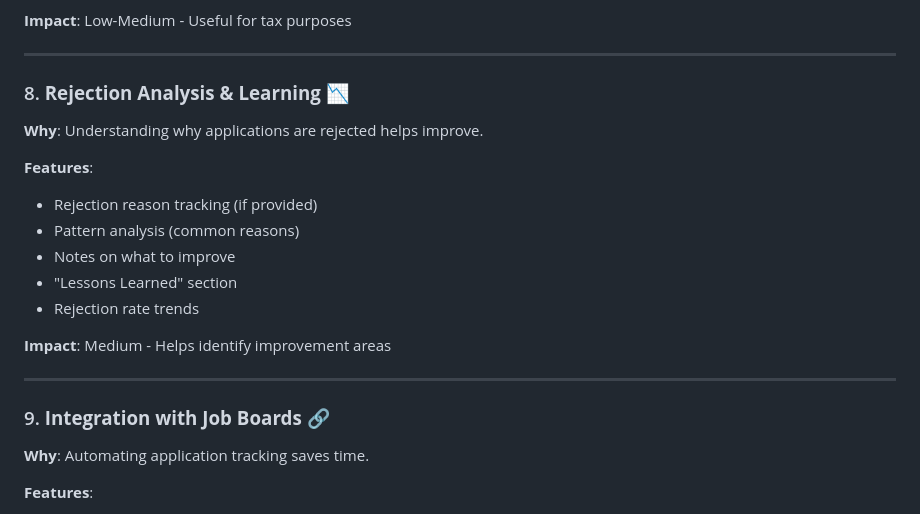
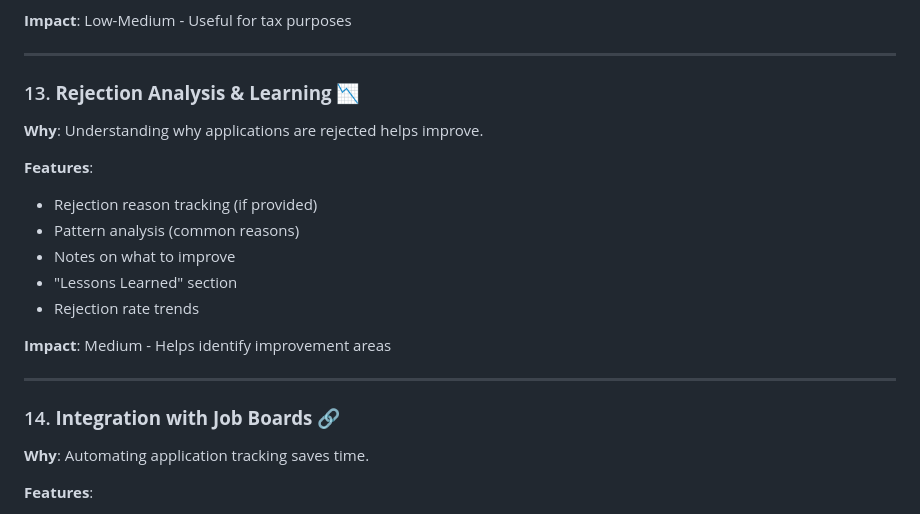
Before and after one commit to KarMarsten/UseYourTools, a Markdown page: FEATURE_IDEAS.md, the part around one of its changes. Rendered like a GitHub page.

```diff
--- a/FEATURE_IDEAS.md
+++ b/FEATURE_IDEAS.md
@@ -178,7 +178,7 @@
 
 ---
 
-### 8. **Rejection Analysis & Learning** 📉
+### 13. **Rejection Analysis & Learning** 📉
 **Why**: Understanding why applications are rejected helps improve.
 
 **Features**:
@@ -192,7 +192,7 @@
 
 ---
 
-### 9. **Integration with Job Boards** 🔗
+### 14. **Integration with Job Boards** 🔗
 **Why**: Automating application tracking saves time.
 
 **Features**:
```
Also changed, not shown: other parts of FEATURE_IDEAS.md (+12 -12 lines).
